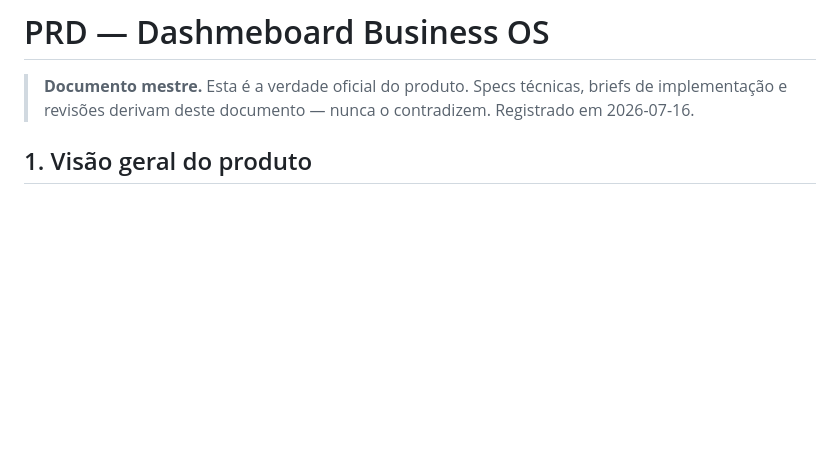
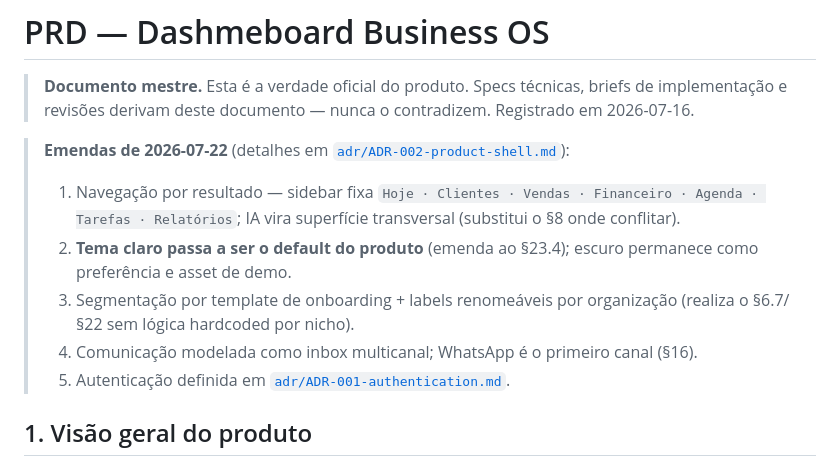
Before and after one commit to jotavtech/dashmeboard, a Markdown page: docs/PRODUCT_PRD.md, the part around the change. Rendered like a GitHub page; blank space fills up the shorter version.

Commit message:
docs: record auth and product shell architecture decisions

```diff
--- a/docs/PRODUCT_PRD.md
+++ b/docs/PRODUCT_PRD.md
@@ -3,6 +3,16 @@
 > **Documento mestre.** Esta é a verdade oficial do produto. Specs técnicas, briefs de
 > implementação e revisões derivam deste documento — nunca o contradizem.
 > Registrado em 2026-07-16.
+
+> **Emendas de 2026-07-22** (detalhes em [`adr/ADR-002-product-shell.md`](adr/ADR-002-product-shell.md)):
+> 1. Navegação por resultado — sidebar fixa `Hoje · Clientes · Vendas · Financeiro ·
+>    Agenda · Tarefas · Relatórios`; IA vira superfície transversal (substitui o §8 onde conflitar).
+> 2. **Tema claro passa a ser o default do produto** (emenda ao §23.4); escuro permanece
+>    como preferência e asset de demo.
+> 3. Segmentação por template de onboarding + labels renomeáveis por organização (realiza
+>    o §6.7/§22 sem lógica hardcoded por nicho).
+> 4. Comunicação modelada como inbox multicanal; WhatsApp é o primeiro canal (§16).
+> 5. Autenticação definida em [`adr/ADR-001-authentication.md`](adr/ADR-001-authentication.md).
 
 ## 1. Visão geral do produto
 
```
Also changed, not shown: docs/adr/ADR-001-authentication.md (added, +39 -0 lines), docs/adr/ADR-002-product-shell.md (added, +33 -0 lines).
